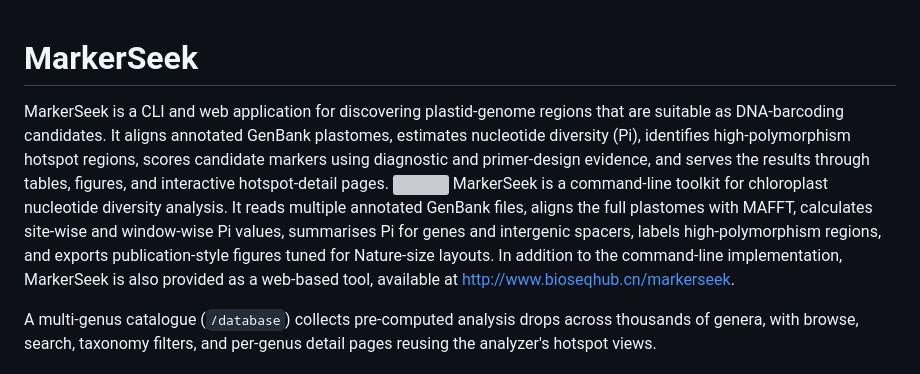
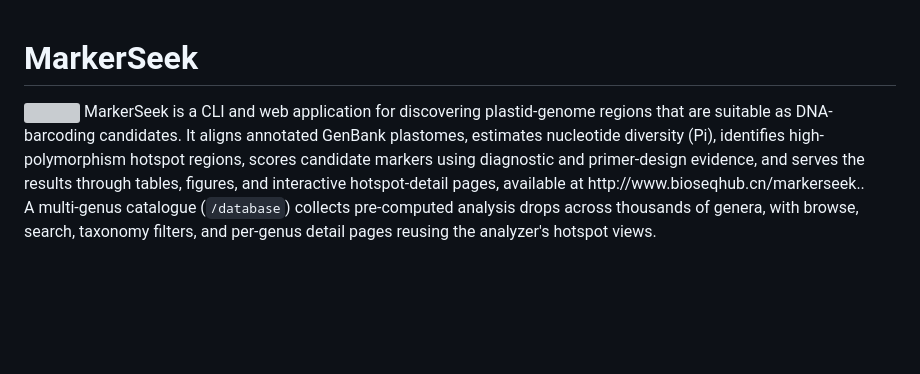
Before and after one commit to gaochengwen/MarkerSeek, a Markdown page: README.md, the part around the change. GitHub-like rendering; blank space fills up the shorter version; grey boxes are pictures that could not be loaded.

```diff
--- a/README.md
+++ b/README.md
@@ -1,8 +1,6 @@
 # MarkerSeek
-
-MarkerSeek is a CLI and web application for discovering plastid-genome regions that are suitable as DNA-barcoding candidates. It aligns annotated GenBank plastomes, estimates nucleotide diversity (Pi), identifies high-polymorphism hotspot regions, scores candidate markers using diagnostic and primer-design evidence, and serves the results through tables, figures, and interactive hotspot-detail pages.
 <img src="MarkerSeek-logo.svg" width="400">
-    MarkerSeek is a command-line toolkit for chloroplast nucleotide diversity analysis. It reads multiple annotated GenBank files, aligns the full plastomes with MAFFT, calculates site-wise and window-wise Pi values, summarises Pi for genes and intergenic spacers, labels high-polymorphism regions, and exports publication-style figures tuned for Nature-size layouts. In addition to the command-line implementation, MarkerSeek is also provided as a web-based tool, available at http://www.bioseqhub.cn/markerseek.
+MarkerSeek is a CLI and web application for discovering plastid-genome regions that are suitable as DNA-barcoding candidates. It aligns annotated GenBank plastomes, estimates nucleotide diversity (Pi), identifies high-polymorphism hotspot regions, scores candidate markers using diagnostic and primer-design evidence, and serves the results through tables, figures, and interactive hotspot-detail pages, available at http://www.bioseqhub.cn/markerseek..
 
 A multi-genus catalogue (`/database`) collects pre-computed analysis drops across thousands of genera, with browse, search, taxonomy filters, and per-genus detail pages reusing the analyzer's hotspot views.
 
```
